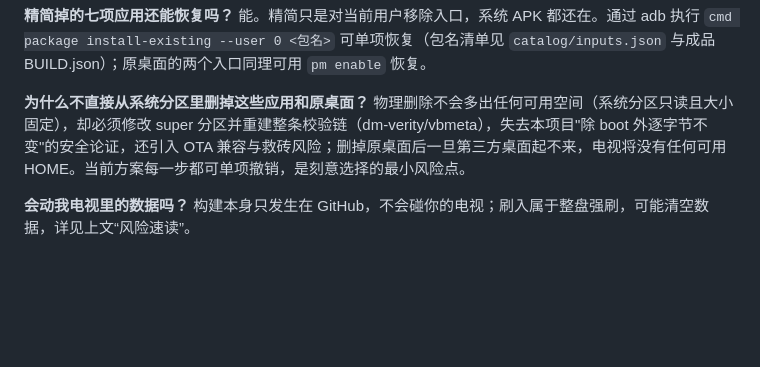
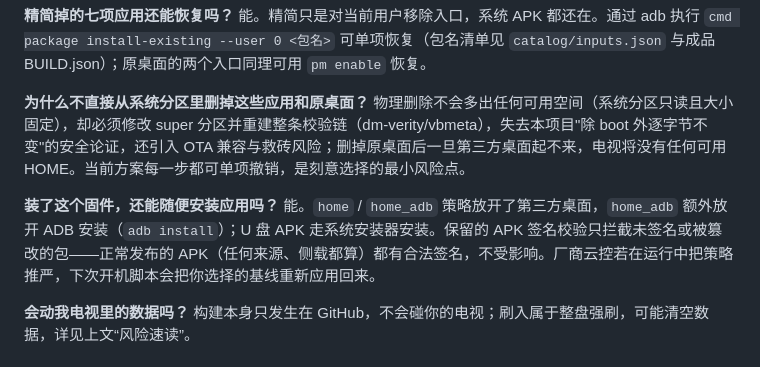
Before and after one commit to huhao0208/tcl-firmware-builder, a Markdown page: README.md, the part around the change. Drawn GitHub-style; blank space fills up the shorter version.

Commit message:
docs: FAQ 补充"还能随便安装应用吗"

```diff
--- a/README.md
+++ b/README.md
@@ -66,6 +66,9 @@
 **为什么不直接从系统分区里删掉这些应用和原桌面？**
 物理删除不会多出任何可用空间（系统分区只读且大小固定），却必须修改 super 分区并重建整条校验链（dm-verity/vbmeta），失去本项目"除 boot 外逐字节不变"的安全论证，还引入 OTA 兼容与救砖风险；删掉原桌面后一旦第三方桌面起不来，电视将没有任何可用 HOME。当前方案每一步都可单项撤销，是刻意选择的最小风险点。
 
+**装了这个固件，还能随便安装应用吗？**
+能。`home` / `home_adb` 策略放开了第三方桌面，`home_adb` 额外放开 ADB 安装（`adb install`）；U 盘 APK 走系统安装器安装。保留的 APK 签名校验只拦截未签名或被篡改的包——正常发布的 APK（任何来源、侧载都算）都有合法签名，不受影响。厂商云控若在运行中把策略推严，下次开机脚本会把你选择的基线重新应用回来。
+
 **会动我电视里的数据吗？**
 构建本身只发生在 GitHub，不会碰你的电视；刷入属于整盘强刷，可能清空数据，详见上文“风险速读”。
 
```
